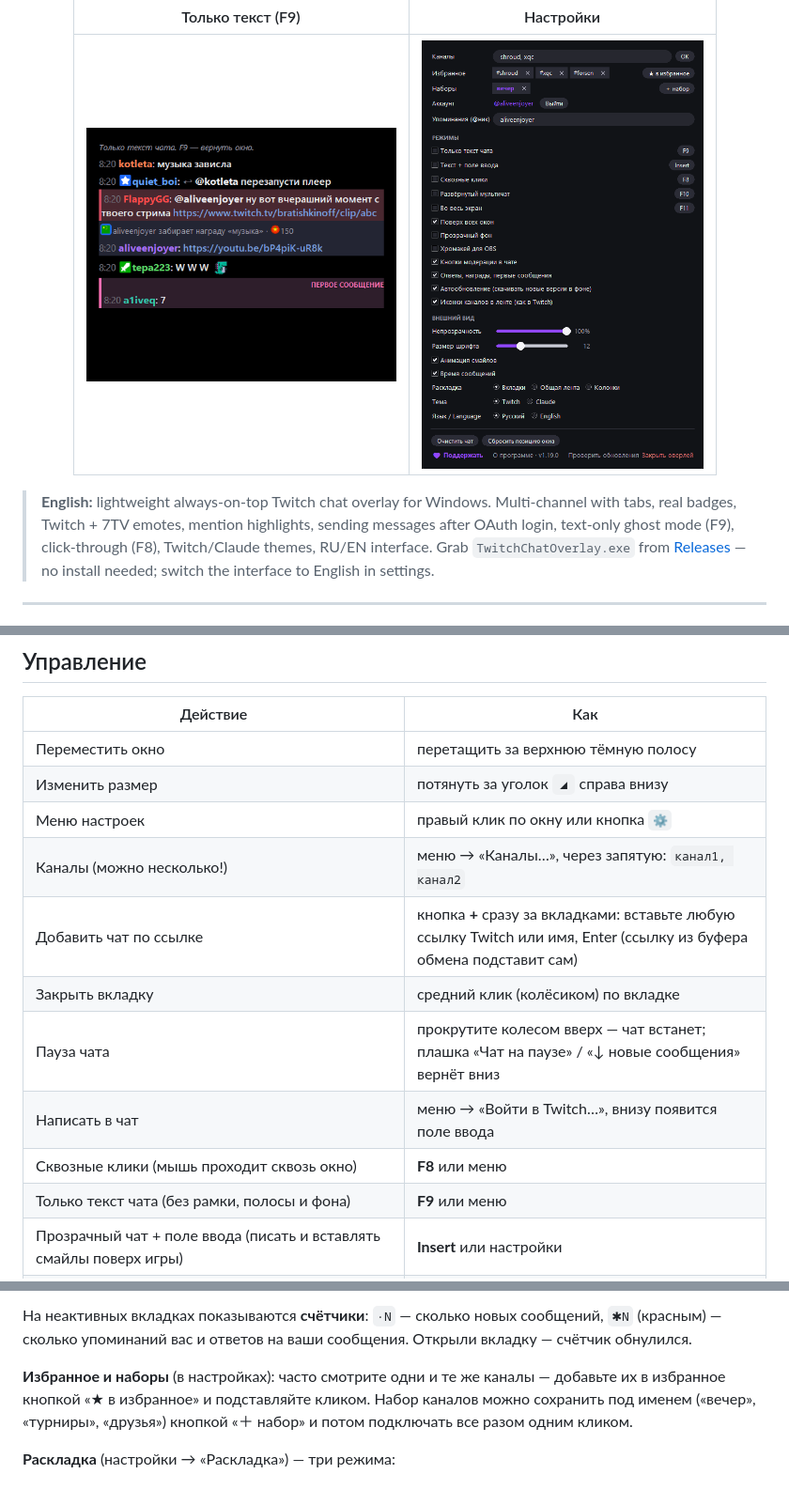
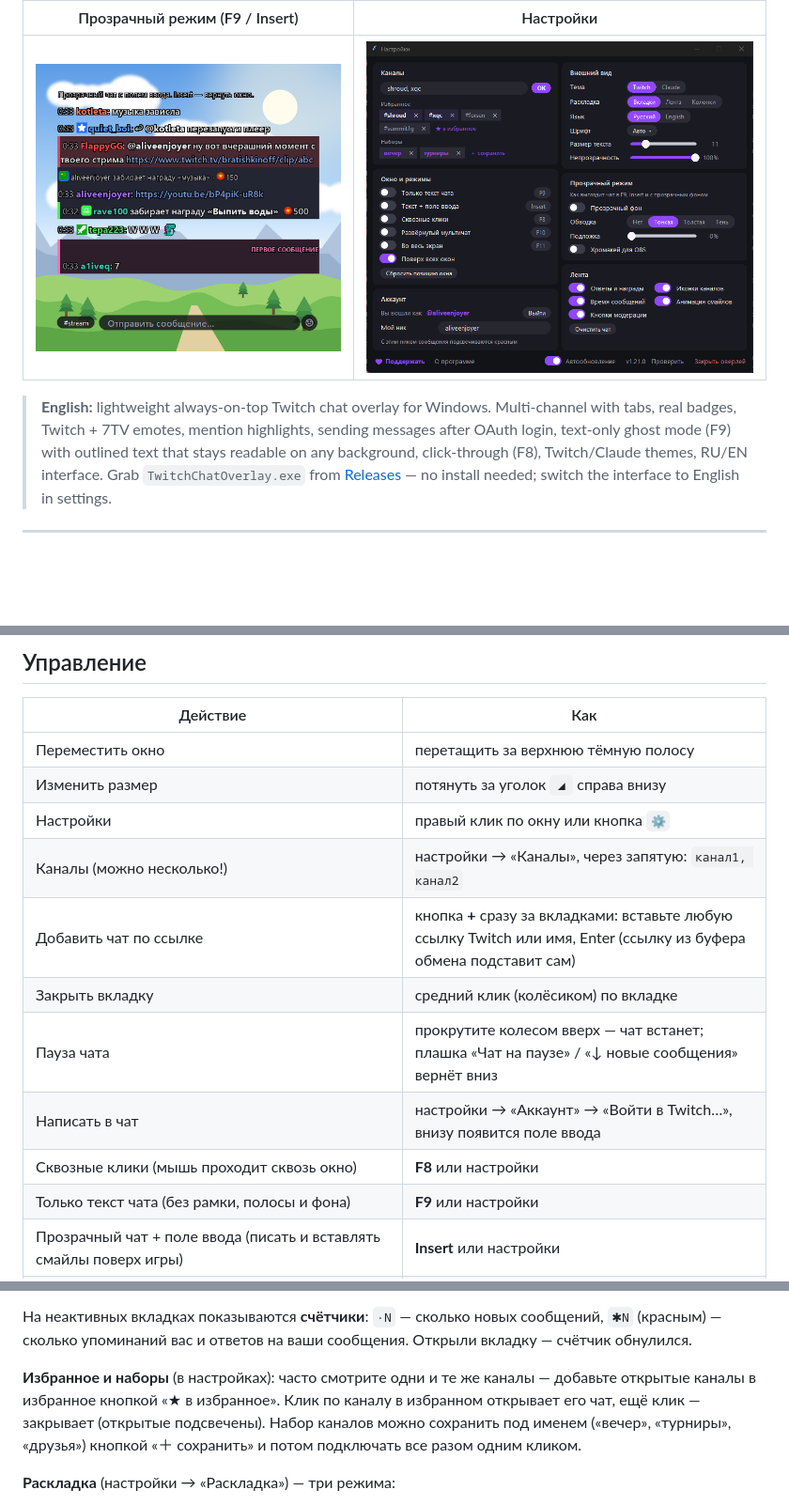
Before and after one commit to mikolakiyv/twitch-chat-overlay, a Markdown page: README.md, 3 parts joined by grey strips. Shown at 94% size. GitHub-like rendering; pictures changed too: docs/screenshot_textonly3.png (deleted), docs/screenshot_transparent.png (added), docs/settings-panel2.png (deleted); blank space fills up the shorter version.

```diff
--- a/README.md
+++ b/README.md
@@ -13,16 +13,17 @@
 
 <img src="docs/screenshot_main4.png" width="440" alt="Оверлей в стиле чата Twitch: вкладки с аватарками и «+», шапка с эфиром, время сообщений, красное упоминание, ответ одной строкой">
 
-| Только текст (F9) | Настройки |
+| Прозрачный режим (F9 / Insert) | Настройки |
 |:---:|:---:|
-| <img src="docs/screenshot_textonly3.png" width="330"> | <img src="docs/settings-panel2.png" width="300"> |
+| <img src="docs/screenshot_transparent.png" width="330" alt="Прозрачный чат поверх светлой сцены: текст с обводкой и прозрачное поле ввода"> | <img src="docs/settings-panel3.png" width="420" alt="Панель настроек на одном экране"> |
 
 </div>
 
 > **English:** lightweight always-on-top Twitch chat overlay for Windows.
 > Multi-channel with tabs, real badges, Twitch + 7TV emotes, mention
-> highlights, sending messages after OAuth login, text-only ghost mode (F9),
-> click-through (F8), Twitch/Claude themes, RU/EN interface. Grab
+> highlights, sending messages after OAuth login, text-only ghost mode (F9)
+> with outlined text that stays readable on any background, click-through (F8),
+> Twitch/Claude themes, RU/EN interface. Grab
 > `TwitchChatOverlay.exe` from [Releases](../../releases) — no install needed;
 > switch the interface to English in settings.
 
@@ -61,14 +62,14 @@ SmartScreen может предупредить о неизвестном изд
 |---|---|
 | Переместить окно | перетащить за верхнюю тёмную полосу |
 | Изменить размер | потянуть за уголок `◢` справа внизу |
-| Меню настроек | правый клик по окну или кнопка `⚙` |
-| Каналы (можно несколько!) | меню → «Каналы…», через запятую: `канал1, канал2` |
+| Настройки | правый клик по окну или кнопка `⚙` |
+| Каналы (можно несколько!) | настройки → «Каналы», через запятую: `канал1, канал2` |
 | Добавить чат по ссылке | кнопка **+** сразу за вкладками: вставьте любую ссылку Twitch или имя, Enter (ссылку из буфера обмена подставит сам) |
 | Закрыть вкладку | средний клик (колёсиком) по вкладке |
 | Пауза чата | прокрутите колесом вверх — чат встанет; плашка «Чат на паузе» / «↓ новые сообщения» вернёт вниз |
-| Написать в чат | меню → «Войти в Twitch…», внизу появится поле ввода |
-| Сквозные клики (мышь проходит сквозь окно) | **F8** или меню |
-| Только текст чата (без рамки, полосы и фона) | **F9** или меню |
+| Написать в чат | настройки → «Аккаунт» → «Войти в Twitch…», внизу появится поле ввода |
+| Сквозные клики (мышь проходит сквозь окно) | **F8** или настройки |
+| Только текст чата (без рамки, полосы и фона) | **F9** или настройки |
 | Прозрачный чат + поле ввода (писать и вставлять смайлы поверх игры) | **Insert** или настройки |
 | Развернуть в большой мультичат (колонки) и обратно | **F10** или настройки |
 | ↳ в развёрнутом виде колонками открываются только каналы **в эфире** (у живых в заголовке ●); если никто не стримит — все | |
@@ -115,9 +116,10 @@ SmartScreen может предупредить о неизвестном изд
 сообщения. Открыли вкладку — счётчик обнулился.
 
 **Избранное и наборы** (в настройках): часто смотрите одни и те же каналы —
-добавьте их в избранное кнопкой «★ в избранное» и подставляйте кликом. Набор
-каналов можно сохранить под именем («вечер», «турниры», «друзья») кнопкой
-«＋ набор» и потом подключать все разом одним кликом.
+добавьте открытые каналы в избранное кнопкой «★ в избранное». Клик по каналу
+в избранном открывает его чат, ещё клик — закрывает (открытые подсвечены).
+Набор каналов можно сохранить под именем («вечер», «турниры», «друзья»)
+кнопкой «＋ сохранить» и потом подключать все разом одним кликом.
 
 **Раскладка** (настройки → «Раскладка») — три режима:
 - **Вкладки** — переключаемые вкладки каналов (по умолчанию).
```
Also changed, not shown: other parts of README.md (+47 -22 lines), 2 other files.
